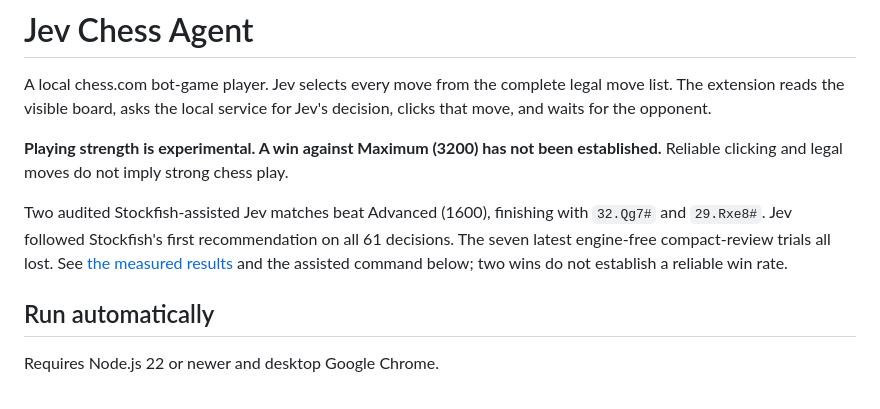
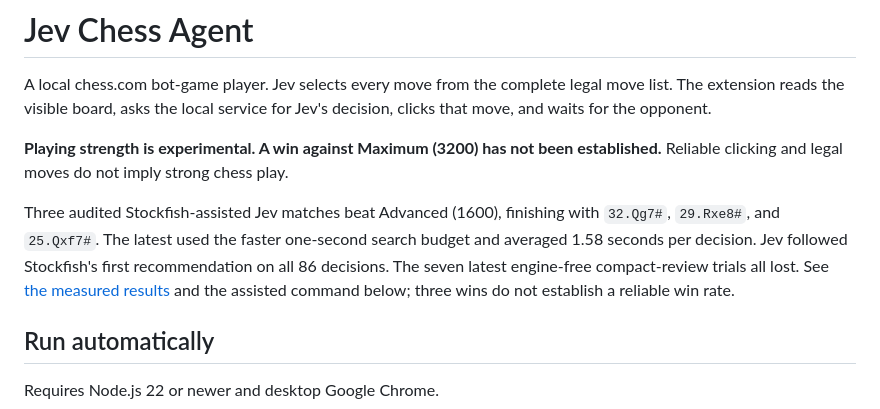
Before and after one commit to pulkitxm/jev-chess-agent, a Markdown page: README.md, the part around the change. Drawn GitHub-style.

Commit message:
Document measured decision speedup and fast Advanced win

```diff
--- a/README.md
+++ b/README.md
@@ -4,7 +4,7 @@ A local chess.com bot-game player. Jev selects every move from the complete lega
 
 **Playing strength is experimental. A win against Maximum (3200) has not been established.** Reliable clicking and legal moves do not imply strong chess play.
 
-Two audited Stockfish-assisted Jev matches beat Advanced (1600), finishing with `32.Qg7#` and `29.Rxe8#`. Jev followed Stockfish's first recommendation on all 61 decisions. The seven latest engine-free compact-review trials all lost. See [the measured results](docs/chess-improvement.md) and the assisted command below; two wins do not establish a reliable win rate.
+Three audited Stockfish-assisted Jev matches beat Advanced (1600), finishing with `32.Qg7#`, `29.Rxe8#`, and `25.Qxf7#`. The latest used the faster one-second search budget and averaged 1.58 seconds per decision. Jev followed Stockfish's first recommendation on all 86 decisions. The seven latest engine-free compact-review trials all lost. See [the measured results](docs/chess-improvement.md) and the assisted command below; three wins do not establish a reliable win rate.
 
 ## Run automatically
 
```
Also changed, not shown: docs/chess-improvement.md (+21 -1 lines).
